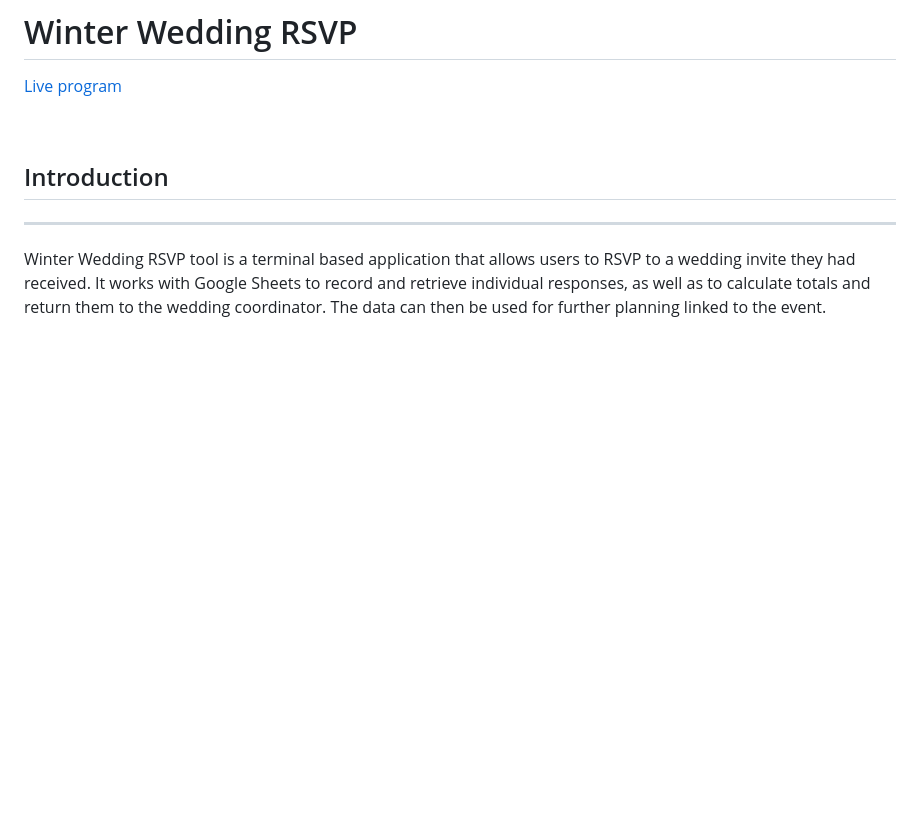
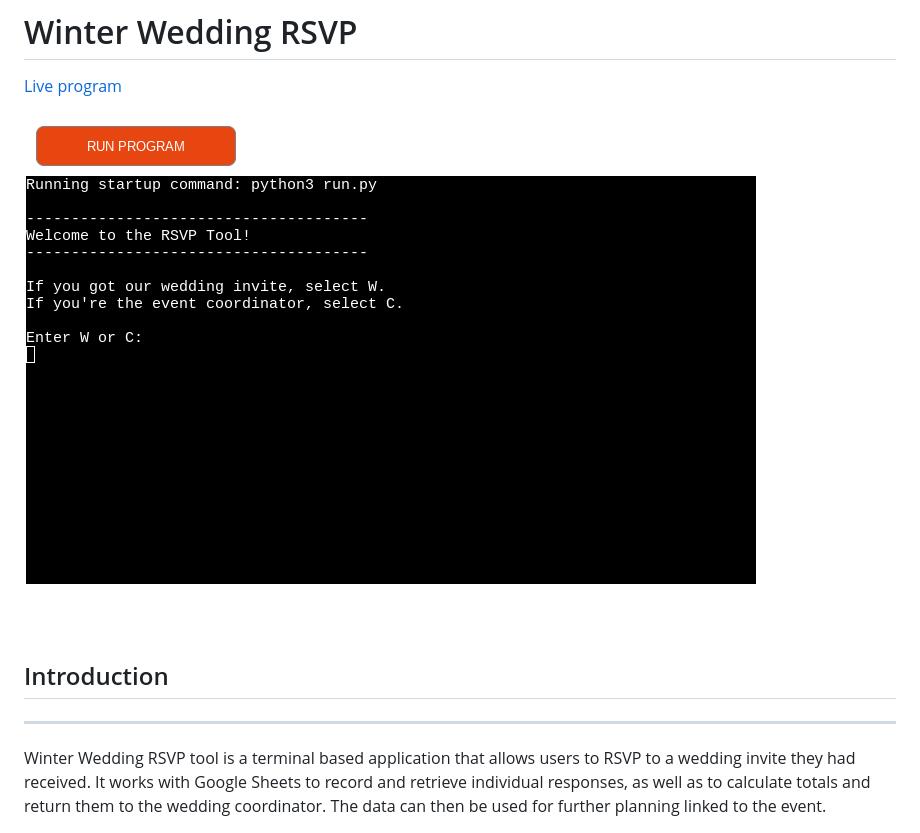
Before and after one commit to renatabiniek/winter-wedding, a Markdown page: README.md, the part around the change. Drawn GitHub-style; pictures changed too: docs/rsvp-tool.png (added); blank space fills up the shorter version.

Commit message:
Add project screenshot to README

```diff
--- a/README.md
+++ b/README.md
@@ -36,6 +36,8 @@
 # Winter Wedding RSVP
 
 [Live program](https://winter-wedding.herokuapp.com/)
+
+![RSVP Tool image](docs/rsvp-tool.png)
 
 <br>
 
```
